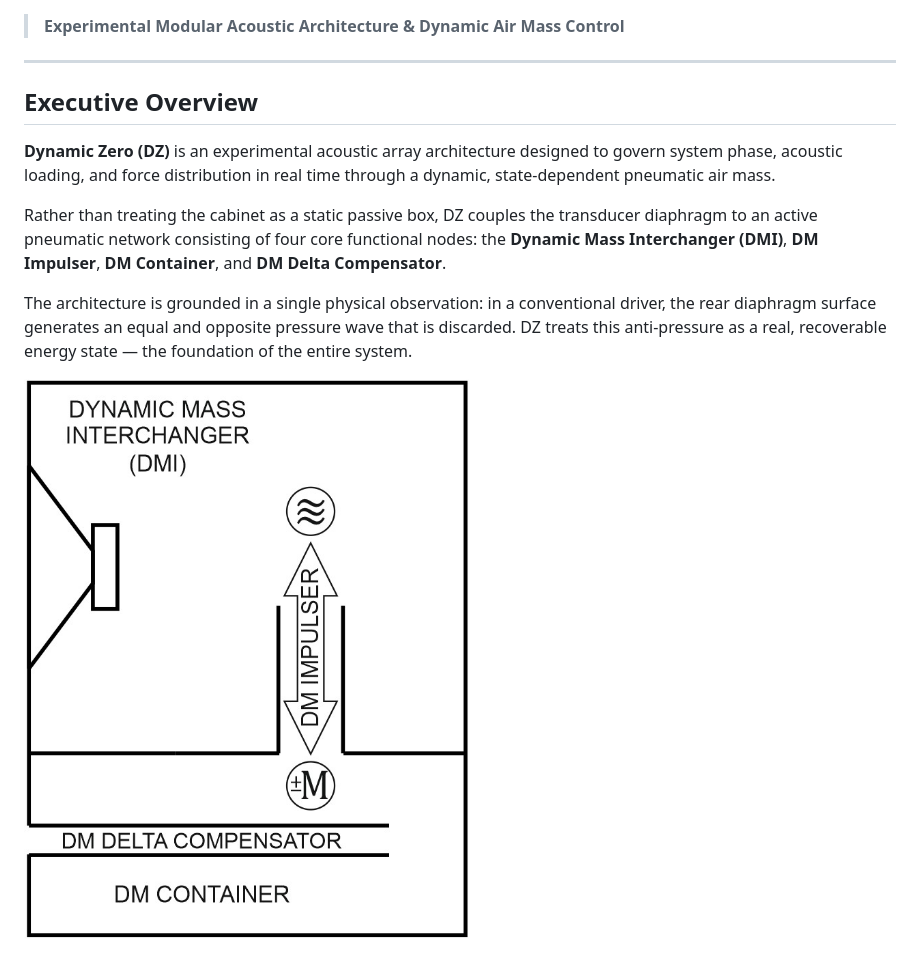
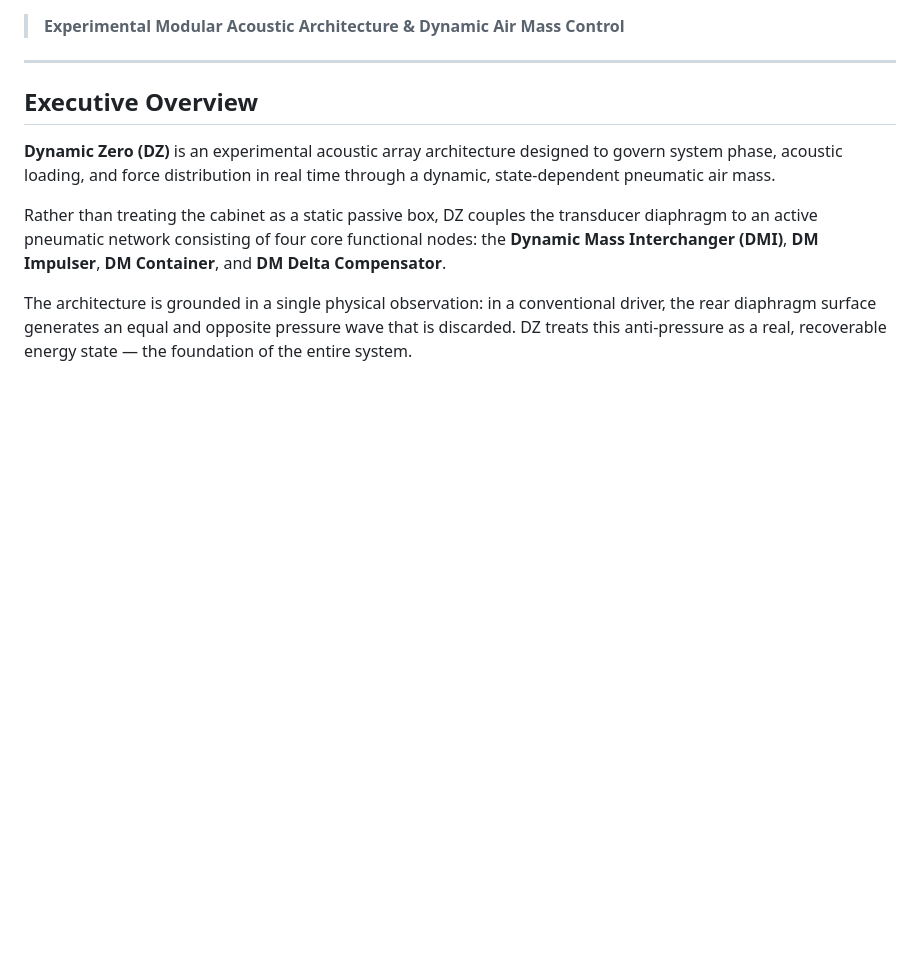
Before and after one commit to DeltaSignum/Dynamic-Zero, a Markdown page: docs/theory.md, the part around the change. GitHub-like rendering; blank space fills up the shorter version.

Commit message:
Remove Dynamic Zero Principle diagram from theory.md
Removed the Dynamic Zero Principle diagram from the theory documentation.

```diff
--- a/docs/theory.md
+++ b/docs/theory.md
@@ -11,9 +11,6 @@
 Rather than treating the cabinet as a static passive box, DZ couples the transducer diaphragm to an active pneumatic network consisting of four core functional nodes: the **Dynamic Mass Interchanger (DMI)**, **DM Impulser**, **DM Container**, and **DM Delta Compensator**.
 
 The architecture is grounded in a single physical observation: in a conventional driver, the rear diaphragm surface generates an equal and opposite pressure wave that is discarded. DZ treats this anti-pressure as a real, recoverable energy state — the foundation of the entire system.
-
-
-![Dynamic Zero Principle](../images/dz-principle-diagram.jpg)
 
 ![DZ Diagram — Proportions](../images/DZ%20diagram-proportions.jpg)
 
```
